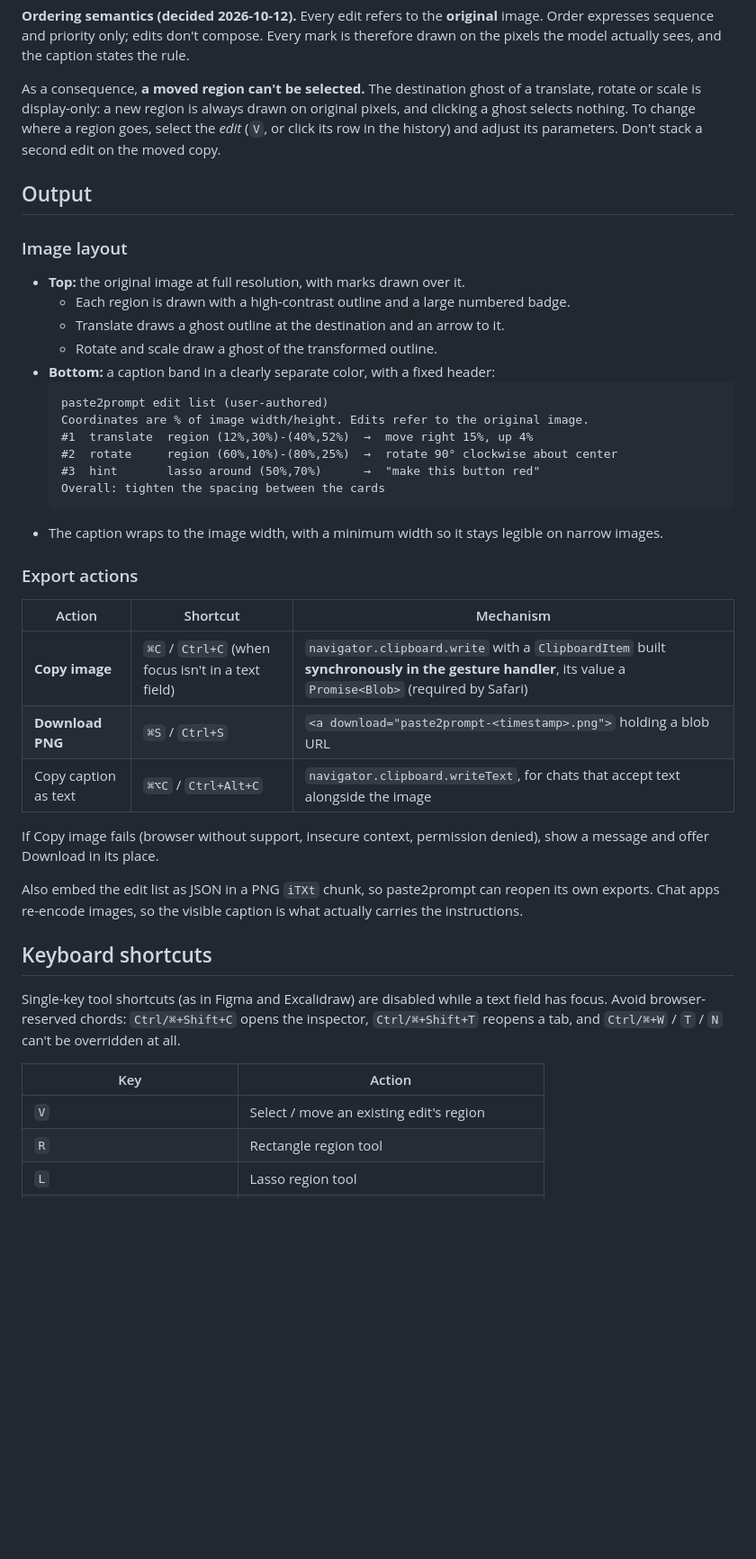
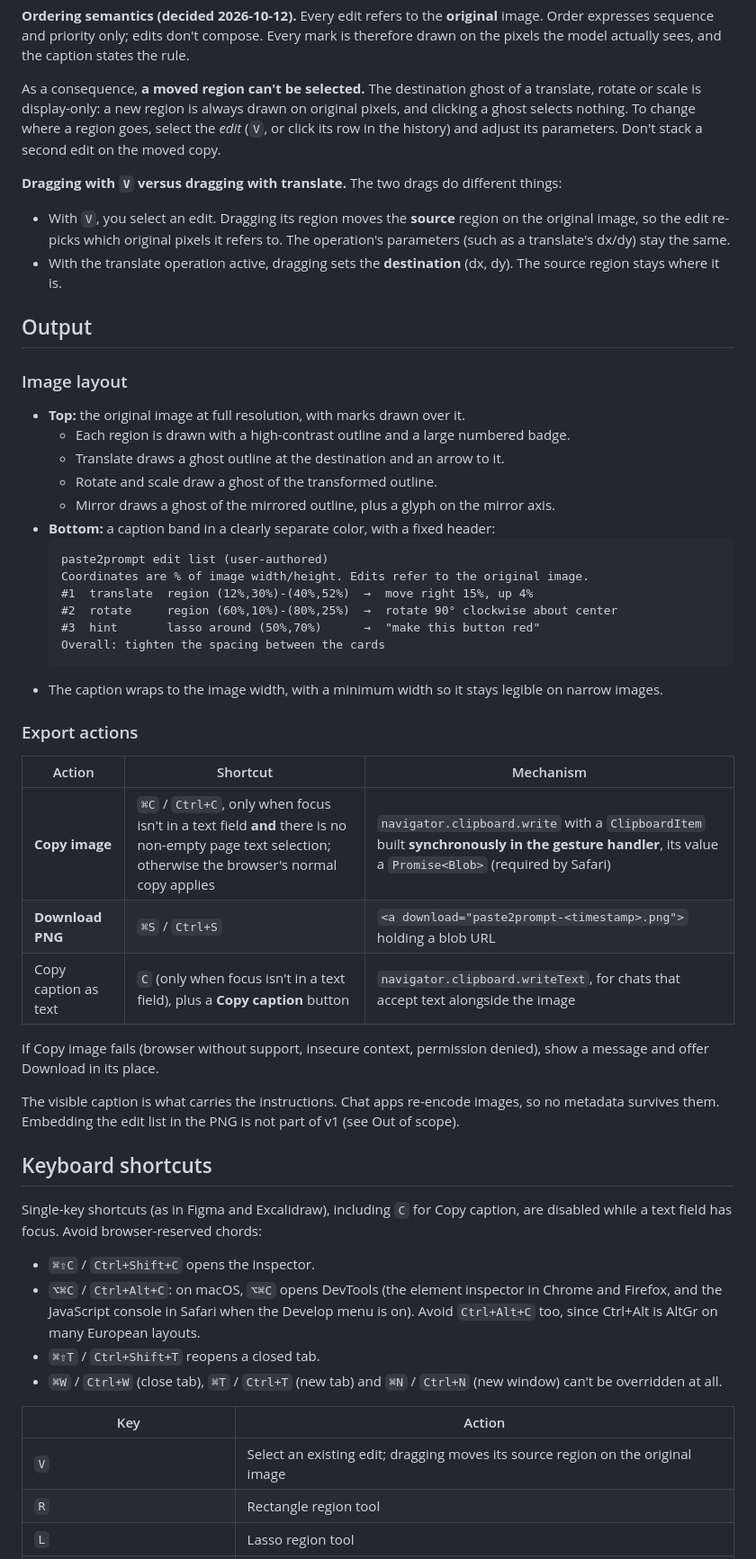
Before and after one commit to 2AMLogic/paste2prompt, a Markdown page: docs/SPEC.md, the part around one of its changes. Shown at 90% size. Rendered like a GitHub page; blank space fills up the shorter version.

Commit message:
docs(spec): rebind Copy caption to C, address Judge review
Judge (PR #4) blocked on Copy caption as text being bound to ⌘⌥C /
Ctrl+Alt+C. On macOS ⌥⌘C opens DevTools in Chrome, Firefox and Safari,
which contradicts the spec's own rule about browser-reserved chords. Per
the orchestrator's decision it is now the single key C, active only
outside text fields like the other single-key tools, plus a Copy caption
button. ⌥⌘C / Ctrl+Alt+C is added to the chords to avoid. The export
table, shortcut table and reserved-chords note are all updated.

Non-blocking review items fixed in the same pass:
- Reserved chords are spelled out in full (⌘T / Ctrl+T and so on), so they
  can't be read as the single-key T tool.
- ⌘C copies the image only outside text fields and with no non-empty page
  text selection. Otherwise the browser's normal copy applies.
- The spec now separates the two drags: V moves an edit's source region on
  the original image, while dragging with translate sets the destination.
- Mirror ghost: a mirrored outline plus an axis glyph. Scale names Shift
  as the modifier that keeps the aspect ratio.
- Privacy: edge-injected scripts (Cloudflare Web Analytics, Zaraz) must
  stay disabled, because the bundle scan can't see them.
- The iTXt "reopen exports" feature moves to Out of scope for v1 as an
  optional follow-up. Clipboard copies may strip iTXt, so only Download
  keeps it reliably.

Loom-Story: 2AMLogic/paste2prompt#1
Loom-Trace-Id: 11280b6a5060d842f70c5a21456bdbe5
Loom-Build: 0.19.1127 8279ae55971d200a6d077f99ea5d147e5b44283d clean
Co-Authored-By: Claude Opus 5.5 (1M context) <noreply@anthropic.com>

````diff
--- a/docs/SPEC.md
+++ b/docs/SPEC.md
@@ -58,6 +58,16 @@ change where a region goes, select the *edit* (`V`, or click its row in the
 history) and adjust its parameters. Don't stack a second edit on the moved
 copy.
 
+**Dragging with `V` versus dragging with translate.** The two drags do
+different things:
+
+- With `V`, you select an edit. Dragging its region moves the **source**
+  region on the original image, so the edit re-picks which original pixels
+  it refers to. The operation's parameters (such as a translate's dx/dy)
+  stay the same.
+- With the translate operation active, dragging sets the **destination**
+  (dx, dy). The source region stays where it is.
+
 ## Output
 
 ### Image layout
@@ -67,6 +77,8 @@ copy.
     badge.
   - Translate draws a ghost outline at the destination and an arrow to it.
   - Rotate and scale draw a ghost of the transformed outline.
+  - Mirror draws a ghost of the mirrored outline, plus a glyph on the
+    mirror axis.
 - **Bottom:** a caption band in a clearly separate color, with a fixed header:
   ```
   paste2prompt edit list (user-authored)
@@ -83,27 +95,35 @@ copy.
 
 | Action | Shortcut | Mechanism |
 |---|---|---|
-| **Copy image** | `⌘C` / `Ctrl+C` (when focus isn't in a text field) | `navigator.clipboard.write` with a `ClipboardItem` built **synchronously in the gesture handler**, its value a `Promise<Blob>` (required by Safari) |
+| **Copy image** | `⌘C` / `Ctrl+C`, only when focus isn't in a text field **and** there is no non-empty page text selection; otherwise the browser's normal copy applies | `navigator.clipboard.write` with a `ClipboardItem` built **synchronously in the gesture handler**, its value a `Promise<Blob>` (required by Safari) |
 | **Download PNG** | `⌘S` / `Ctrl+S` | `<a download="paste2prompt-<timestamp>.png">` holding a blob URL |
-| Copy caption as text | `⌘⌥C` / `Ctrl+Alt+C` | `navigator.clipboard.writeText`, for chats that accept text alongside the image |
+| Copy caption as text | `C` (only when focus isn't in a text field), plus a **Copy caption** button | `navigator.clipboard.writeText`, for chats that accept text alongside the image |
 
 If Copy image fails (browser without support, insecure context, permission
 denied), show a message and offer Download in its place.
 
-Also embed the edit list as JSON in a PNG `iTXt` chunk, so paste2prompt can
-reopen its own exports. Chat apps re-encode images, so the visible caption
-is what actually carries the instructions.
+The visible caption is what carries the instructions. Chat apps re-encode
+images, so no metadata survives them. Embedding the edit list in the PNG is
+not part of v1 (see Out of scope).
 
 ## Keyboard shortcuts
 
-Single-key tool shortcuts (as in Figma and Excalidraw) are disabled while a
-text field has focus. Avoid browser-reserved chords: `Ctrl/⌘+Shift+C`
-opens the inspector, `Ctrl/⌘+Shift+T` reopens a tab, and `Ctrl/⌘+W` / `T` / `N`
-can't be overridden at all.
+Single-key shortcuts (as in Figma and Excalidraw), including `C` for Copy
+caption, are disabled while a text field has focus. Avoid browser-reserved
+chords:
+
+- `⌘⇧C` / `Ctrl+Shift+C` opens the inspector.
+- `⌥⌘C` / `Ctrl+Alt+C`: on macOS, `⌥⌘C` opens DevTools (the element
+  inspector in Chrome and Firefox, and the JavaScript console in Safari
+  when the Develop menu is on). Avoid `Ctrl+Alt+C` too, since Ctrl+Alt is
+  AltGr on many European layouts.
+- `⌘⇧T` / `Ctrl+Shift+T` reopens a closed tab.
+- `⌘W` / `Ctrl+W` (close tab), `⌘T` / `Ctrl+T` (new tab) and `⌘N` / `Ctrl+N`
+  (new window) can't be overridden at all.
 
 | Key | Action |
 |---|---|
-| `V` | Select / move an existing edit's region |
+| `V` | Select an existing edit; dragging moves its source region on the original image |
 | `R` | Rectangle region tool |
 | `L` | Lasso region tool |
 | `T` | Operation: translate |
````
Also changed, not shown: other parts of docs/SPEC.md (+14 -6 lines).
